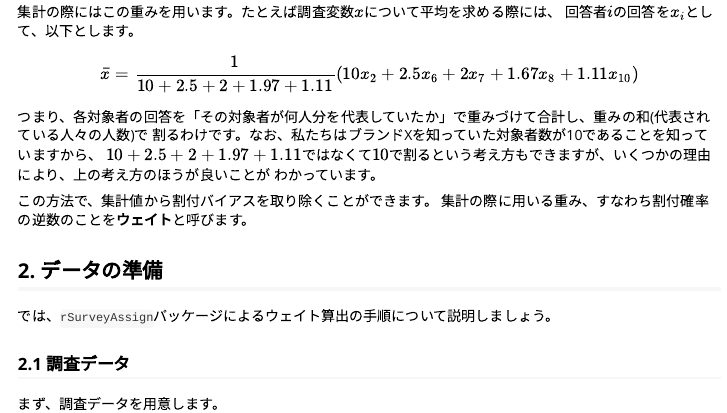
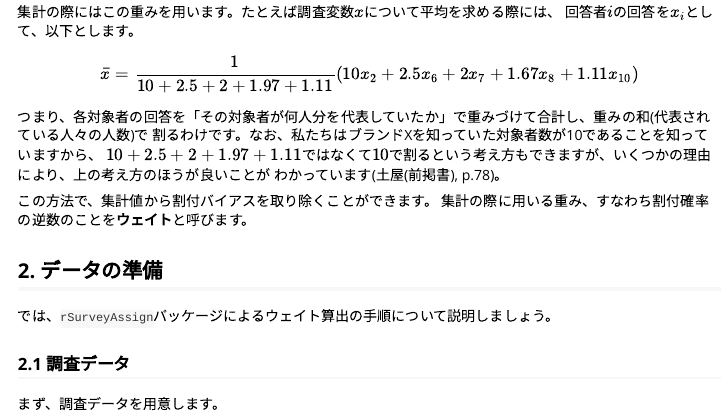
Before and after one commit to shigono/rSurveyAssign, an R Markdown document (vignettes/vignette_weight.Rmd): the page in a window 1100 px wide, from 1430 px down. Rendered offline with R 4.5, knitr and Pandoc, with nearby package versions; some code elsewhere in the file could not run offline; common packages that the code uses without loading them are loaded.

```diff
--- a/vignettes/vignette_weight.Rmd
+++ b/vignettes/vignette_weight.Rmd
@@ -87,7 +87,7 @@
 つまり、各対象者の回答を「その対象者が何人分を代表していたか」で重みづけて合計し、重みの和(代表されている人々の人数)で
 割るわけです。なお、私たちはブランドXを知っていた対象者数が10であることを知っていますから、
 $10+2.5+2+1.97+1.11$ではなくて$10$で割るという考え方もできますが、いくつかの理由により、上の考え方のほうが良いことが
-わかっています。
+わかっています(土屋(前掲書), p.78)。
 
 この方法で、集計値から割付バイアスを取り除くことができます。
 集計の際に用いる重み、すなわち割付確率の逆数のことを**ウェイト**と呼びます。
```
Also changed, not shown: LICENSE.md, 1 other file.
